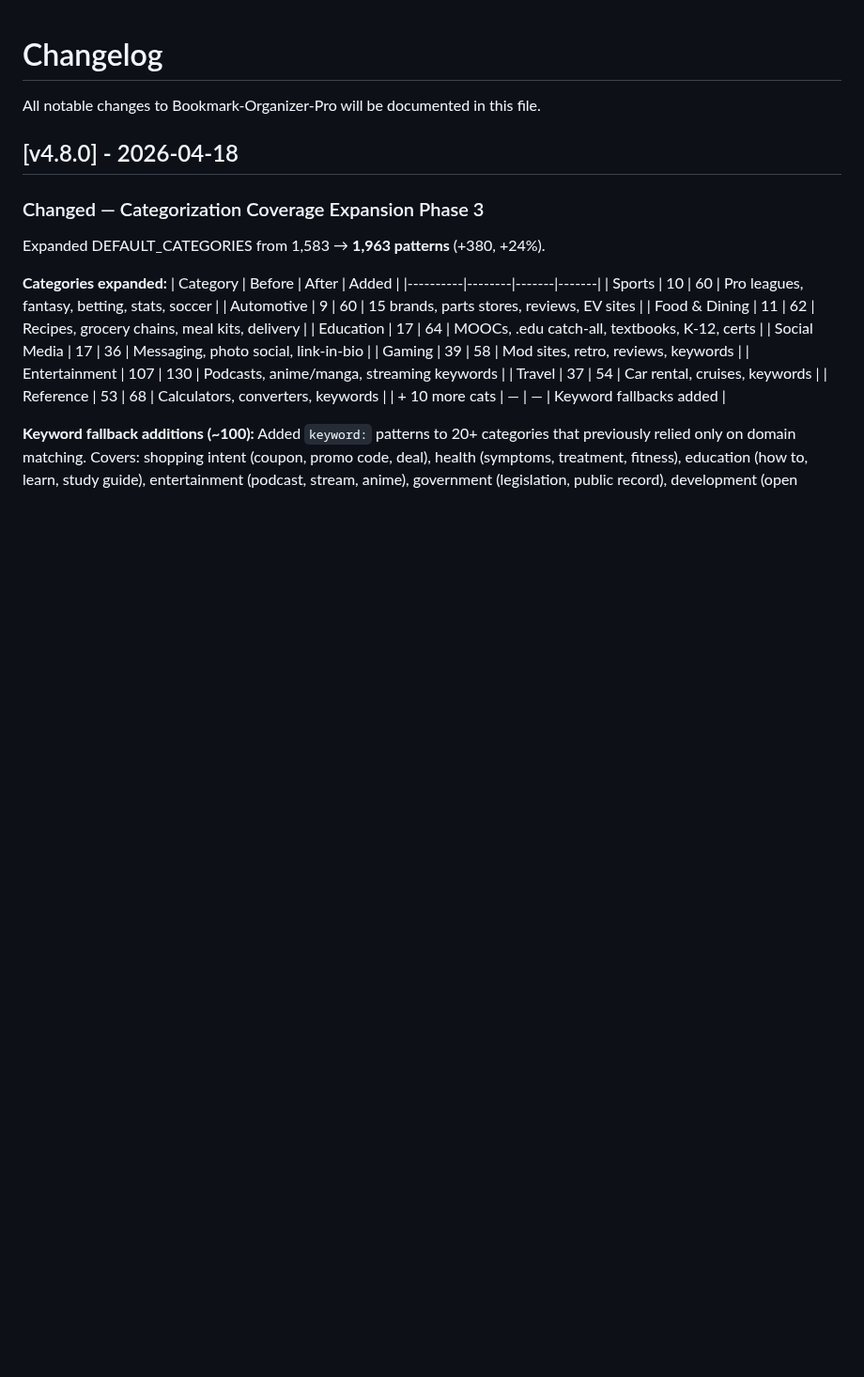
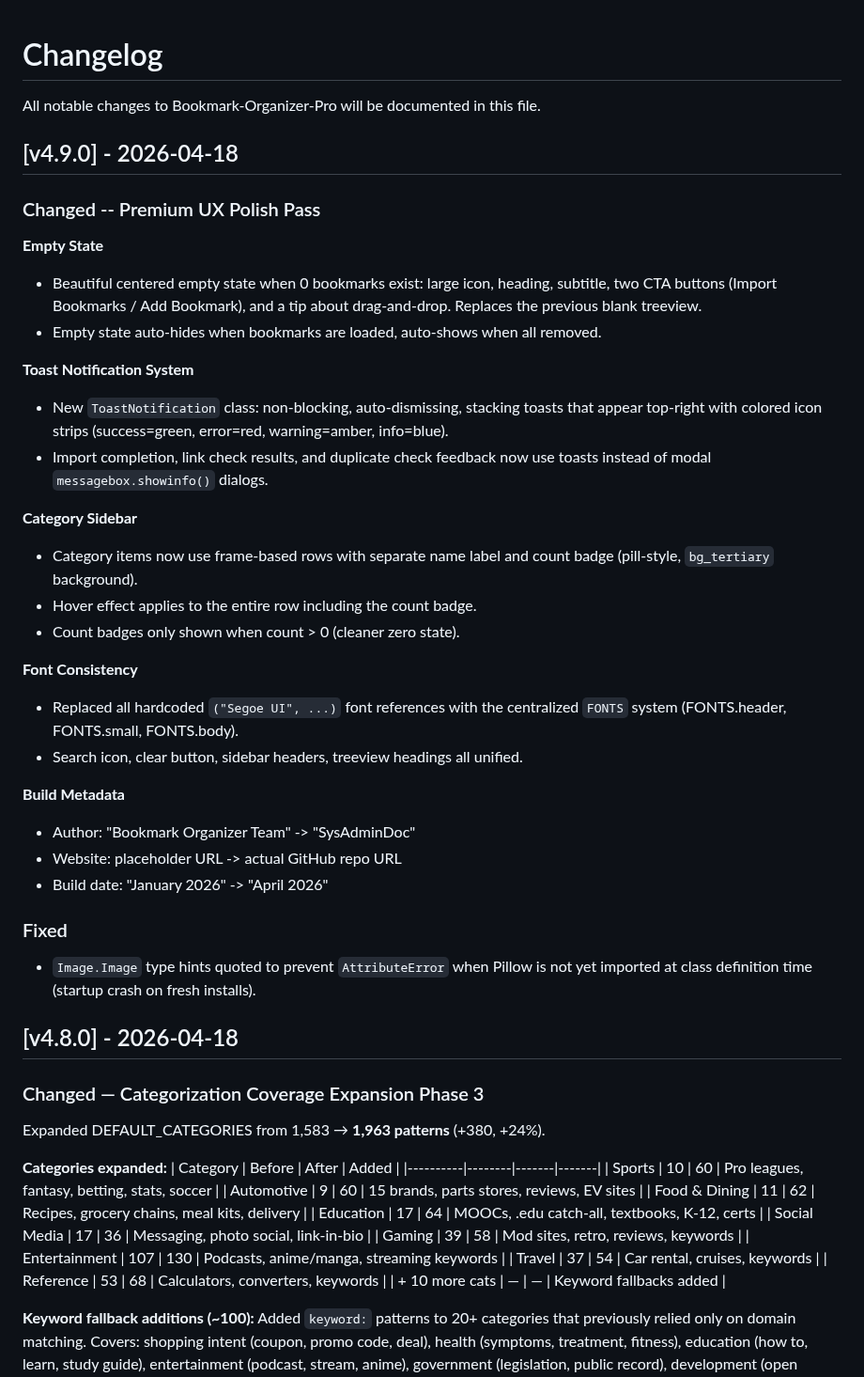
Before and after one commit to SysAdminDoc/Bookmark-Organizer-Pro, a Markdown page: CHANGELOG.md, the part around the change. Shown at 94% size. Drawn GitHub-style; blank space fills up the shorter version.

```diff
--- a/CHANGELOG.md
+++ b/CHANGELOG.md
@@ -1,6 +1,43 @@
 # Changelog
 
 All notable changes to Bookmark-Organizer-Pro will be documented in this file.
+
+## [v4.9.0] - 2026-04-18
+
+### Changed -- Premium UX Polish Pass
+
+**Empty State**
+- Beautiful centered empty state when 0 bookmarks exist: large icon, heading,
+  subtitle, two CTA buttons (Import Bookmarks / Add Bookmark), and a tip about
+  drag-and-drop. Replaces the previous blank treeview.
+- Empty state auto-hides when bookmarks are loaded, auto-shows when all removed.
+
+**Toast Notification System**
+- New `ToastNotification` class: non-blocking, auto-dismissing, stacking toasts
+  that appear top-right with colored icon strips (success=green, error=red,
+  warning=amber, info=blue).
+- Import completion, link check results, and duplicate check feedback now use
+  toasts instead of modal `messagebox.showinfo()` dialogs.
+
+**Category Sidebar**
+- Category items now use frame-based rows with separate name label and count
+  badge (pill-style, `bg_tertiary` background).
+- Hover effect applies to the entire row including the count badge.
+- Count badges only shown when count > 0 (cleaner zero state).
+
+**Font Consistency**
+- Replaced all hardcoded `("Segoe UI", ...)` font references with the
+  centralized `FONTS` system (FONTS.header, FONTS.small, FONTS.body).
+- Search icon, clear button, sidebar headers, treeview headings all unified.
+
+**Build Metadata**
+- Author: "Bookmark Organizer Team" -> "SysAdminDoc"
+- Website: placeholder URL -> actual GitHub repo URL
+- Build date: "January 2026" -> "April 2026"
+
+### Fixed
+- `Image.Image` type hints quoted to prevent `AttributeError` when Pillow is
+  not yet imported at class definition time (startup crash on fresh installs).
 
 ## [v4.8.0] - 2026-04-18
 
```
Also changed, not shown: README.md (+11 -2 lines), screenshot.png, 2 other files.
